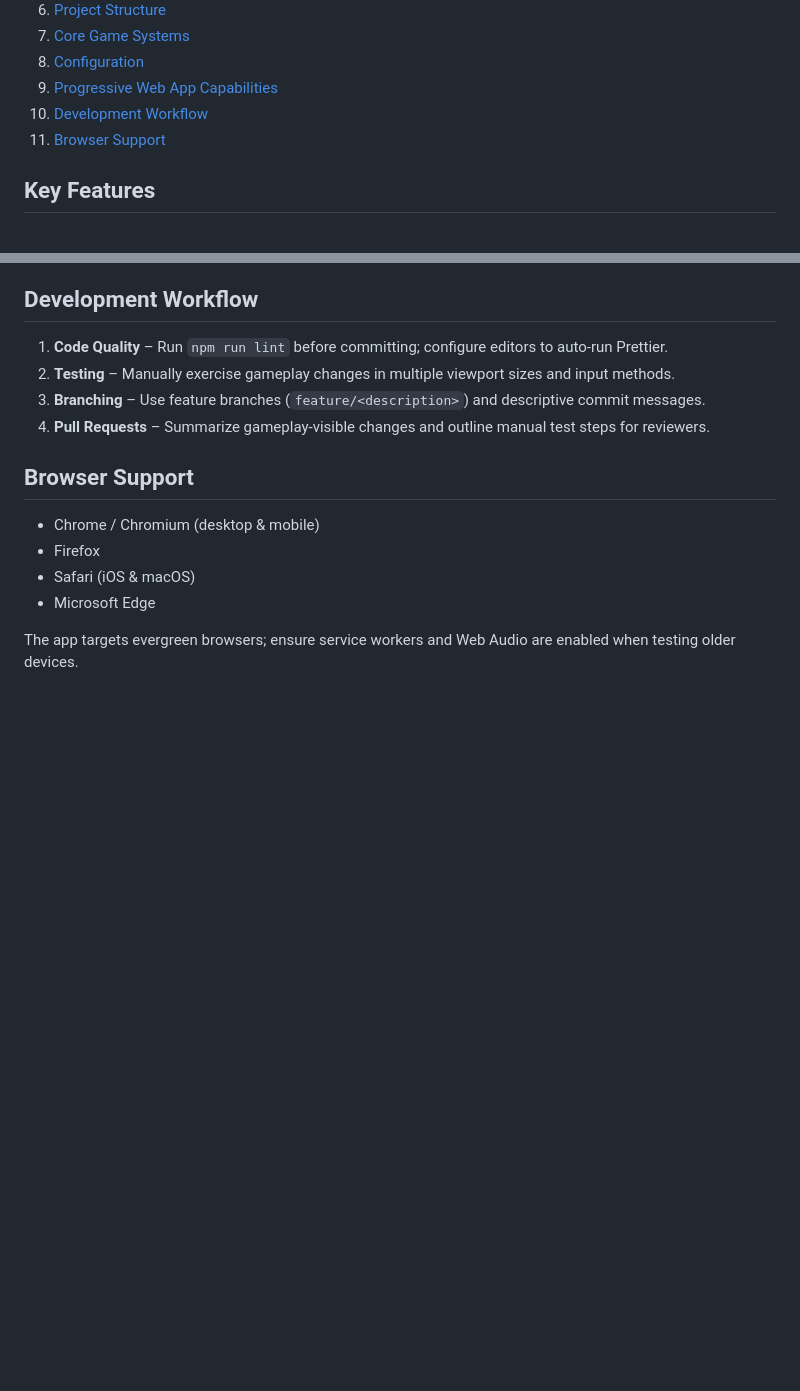
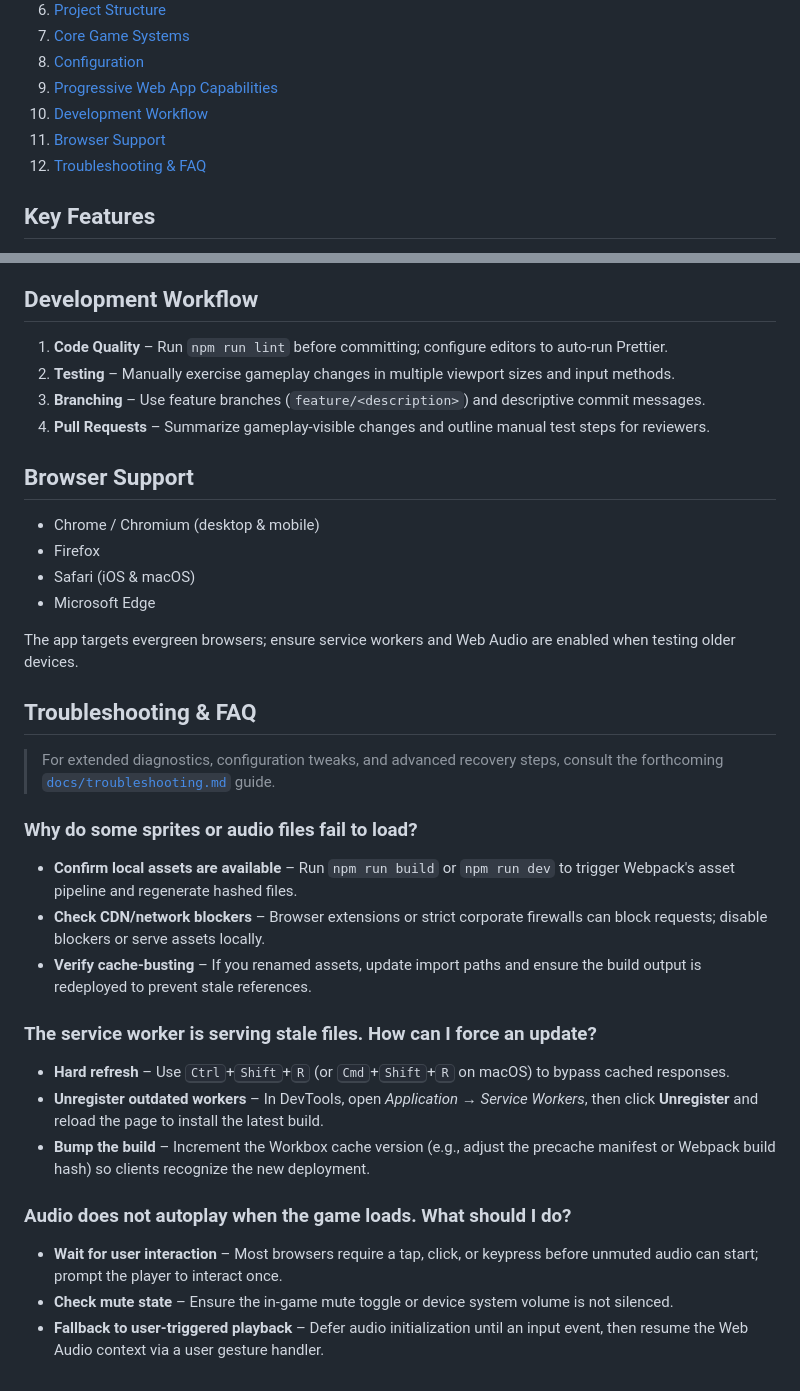
Before and after one commit to Alex-Unnippillil/flappy-bird, a Markdown page: README.md, 2 parts joined by grey strips. Rendered like a GitHub page; blank space fills up the shorter version.

Commit message:
Add troubleshooting guidance to README

```diff
--- a/README.md
+++ b/README.md
@@ -20,6 +20,7 @@ A polished, fully offline-capable recreation of the classic Flappy Bird experien
 9. [Progressive Web App Capabilities](#progressive-web-app-capabilities)
 10. [Development Workflow](#development-workflow)
 11. [Browser Support](#browser-support)
+12. [Troubleshooting & FAQ](#troubleshooting--faq)
 
 ## Key Features
 
@@ -176,3 +177,25 @@ Modifying these constants enables quick experimentation with difficulty curves a
 - Microsoft Edge
 
 The app targets evergreen browsers; ensure service workers and Web Audio are enabled when testing older devices.
+
+## Troubleshooting & FAQ
+
+> For extended diagnostics, configuration tweaks, and advanced recovery steps, consult the forthcoming [`docs/troubleshooting.md`](docs/troubleshooting.md) guide.
+
+### Why do some sprites or audio files fail to load?
+
+- **Confirm local assets are available** – Run `npm run build` or `npm run dev` to trigger Webpack's asset pipeline and regenerate hashed files.
+- **Check CDN/network blockers** – Browser extensions or strict corporate firewalls can block requests; disable blockers or serve assets locally.
+- **Verify cache-busting** – If you renamed assets, update import paths and ensure the build output is redeployed to prevent stale references.
+
+### The service worker is serving stale files. How can I force an update?
+
+- **Hard refresh** – Use <kbd>Ctrl</kbd>+<kbd>Shift</kbd>+<kbd>R</kbd> (or <kbd>Cmd</kbd>+<kbd>Shift</kbd>+<kbd>R</kbd> on macOS) to bypass cached responses.
+- **Unregister outdated workers** – In DevTools, open *Application → Service Workers*, then click **Unregister** and reload the page to install the latest build.
+- **Bump the build** – Increment the Workbox cache version (e.g., adjust the precache manifest or Webpack build hash) so clients recognize the new deployment.
+
+### Audio does not autoplay when the game loads. What should I do?
+
+- **Wait for user interaction** – Most browsers require a tap, click, or keypress before unmuted audio can start; prompt the player to interact once.
+- **Check mute state** – Ensure the in-game mute toggle or device system volume is not silenced.
+- **Fallback to user-triggered playback** – Defer audio initialization until an input event, then resume the Web Audio context via a user gesture handler.
```
